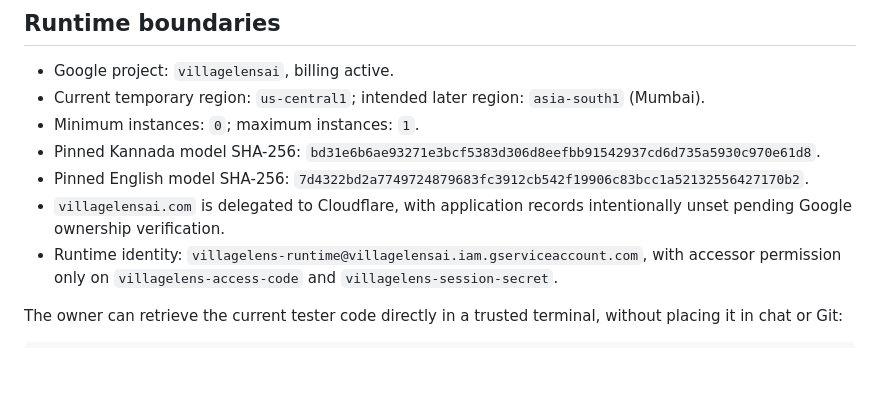
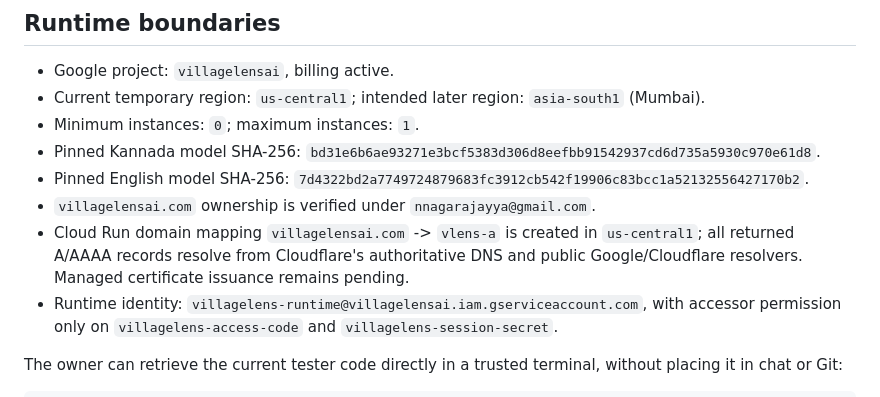
Before and after one commit to naal123456/villagelensai, a Markdown page: docs/STAGE1_TESSERACT_CHECKPOINT.md, the part around the change. GitHub-like rendering; blank space fills up the shorter version.

Commit message:
Record custom domain mapping and DNS state

```diff
--- a/docs/STAGE1_TESSERACT_CHECKPOINT.md
+++ b/docs/STAGE1_TESSERACT_CHECKPOINT.md
@@ -87,8 +87,11 @@ alias.
   `bd31e6b6ae93271e3bcf5383d306d8eefbb91542937cd6d735a5930c970e61d8`.
 - Pinned English model SHA-256:
   `7d4322bd2a7749724879683fc3912cb542f19906c83bcc1a52132556427170b2`.
-- `villagelensai.com` is delegated to Cloudflare, with application records
-  intentionally unset pending Google ownership verification.
+- `villagelensai.com` ownership is verified under `nnagarajayya@gmail.com`.
+- Cloud Run domain mapping `villagelensai.com` -> `vlens-a` is created in
+  `us-central1`; all returned A/AAAA records resolve from Cloudflare's
+  authoritative DNS and public Google/Cloudflare resolvers. Managed certificate
+  issuance remains pending.
 - Runtime identity: `villagelens-runtime@villagelensai.iam.gserviceaccount.com`,
   with accessor permission only on `villagelens-access-code` and
   `villagelens-session-secret`.
```
Also changed, not shown: docs/GOOGLE_CLOUD_POC.md (+4 -3 lines).
